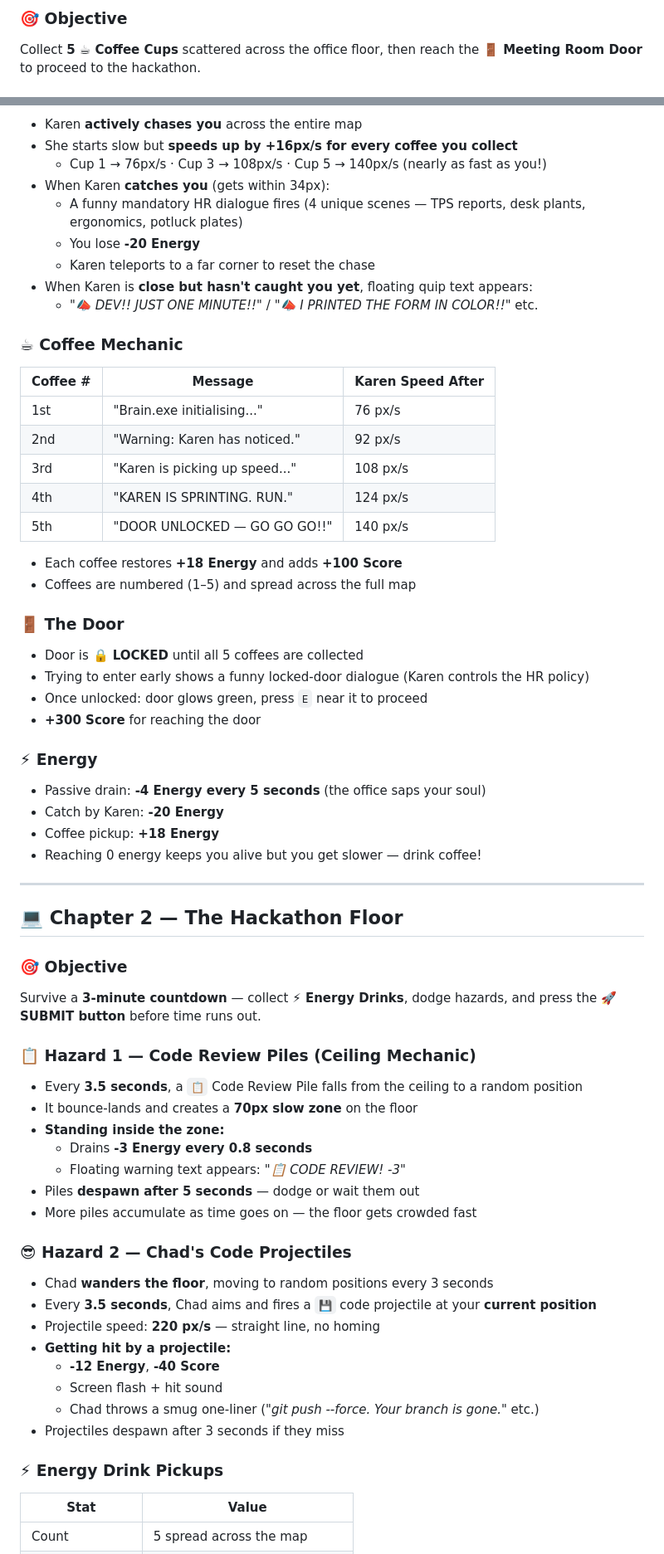
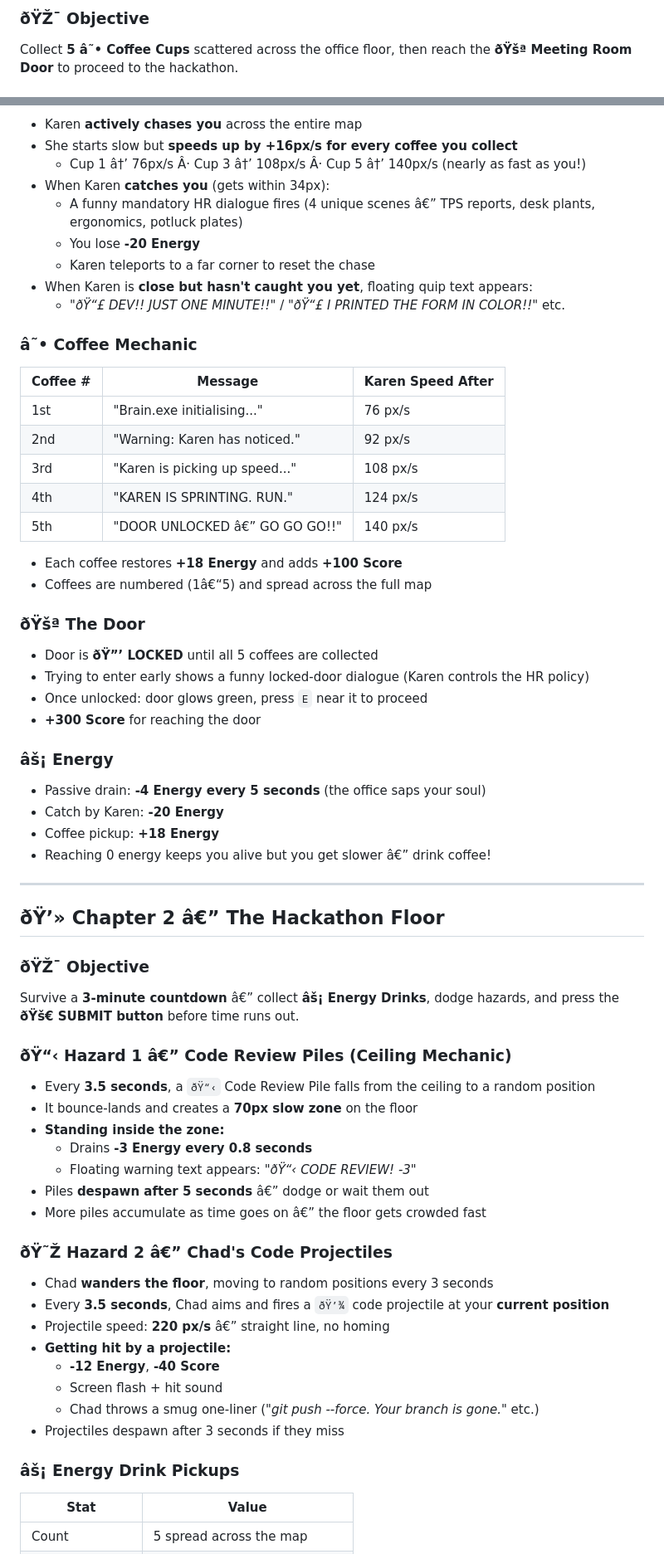
Before and after one commit to Kamraanmulani/Maki-2D-Pixel-RPG-Game-Hackathon, a Markdown page: README.md, 2 parts joined by grey strips. Shown at 83% size. GitHub-like rendering.

```diff
--- a/README.md
+++ b/README.md
@@ -135,4 +135,4 @@ Open **http://localhost:5173** in your browser. Press `ENTER` to begin.
 
-### 🎯 Objective
-Collect **5 ☕ Coffee Cups** scattered across the office floor, then reach the **🚪 Meeting Room Door** to proceed to the hackathon.
+### ðŸŽ¯ Objective
+Collect **5 â˜• Coffee Cups** scattered across the office floor, then reach the **ðŸšª Meeting Room Door** to proceed to the hackathon.
 
@@ -140,64 +140,64 @@ Collect **5 ☕ Coffee Cups** scattered across the office floor, then reach the
 - Karen **actively chases you** across the entire map
 - She starts slow but **speeds up by +16px/s for every coffee you collect**
-  - Cup 1 → 76px/s · Cup 3 → 108px/s · Cup 5 → 140px/s (nearly as fast as you!)
+  - Cup 1 â†’ 76px/s Â· Cup 3 â†’ 108px/s Â· Cup 5 â†’ 140px/s (nearly as fast as you!)
 - When Karen **catches you** (gets within 34px):
-  - A funny mandatory HR dialogue fires (4 unique scenes — TPS reports, desk plants, ergonomics, potluck plates)
+  - A funny mandatory HR dialogue fires (4 unique scenes â€” TPS reports, desk plants, ergonomics, potluck plates)
   - You lose **-20 Energy**
   - Karen teleports to a far corner to reset the chase
 - When Karen is **close but hasn't caught you yet**, floating quip text appears:
-  - *"📣 DEV!! JUST ONE MINUTE!!"* / *"📣 I PRINTED THE FORM IN COLOR!!"* etc.
+  - *"ðŸ“£ DEV!! JUST ONE MINUTE!!"* / *"ðŸ“£ I PRINTED THE FORM IN COLOR!!"* etc.
 
-### ☕ Coffee Mechanic
+### â˜• Coffee Mechanic
 | Coffee # | Message | Karen Speed After |
 |----------|----------|-------------------|
 | 1st | "Brain.exe initialising..." | 76 px/s |
 | 2nd | "Warning: Karen has noticed." | 92 px/s |
 | 3rd | "Karen is picking up speed..." | 108 px/s |
 | 4th | "KAREN IS SPRINTING. RUN." | 124 px/s |
-| 5th | "DOOR UNLOCKED — GO GO GO!!" | 140 px/s |
+| 5th | "DOOR UNLOCKED â€” GO GO GO!!" | 140 px/s |
 
 - Each coffee restores **+18 Energy** and adds **+100 Score**
-- Coffees are numbered (1–5) and spread across the full map
+- Coffees are numbered (1â€“5) and spread across the full map
 
-### 🚪 The Door
-- Door is **🔒 LOCKED** until all 5 coffees are collected
+### ðŸšª The Door
+- Door is **ðŸ”’ LOCKED** until all 5 coffees are collected
 - Trying to enter early shows a funny locked-door dialogue (Karen controls the HR policy)
 - Once unlocked: door glows green, press `E` near it to proceed
 - **+300 Score** for reaching the door
 
-### ⚡ Energy
+### âš¡ Energy
 - Passive drain: **-4 Energy every 5 seconds** (the office saps your soul)
 - Catch by Karen: **-20 Energy**
 - Coffee pickup: **+18 Energy**
-- Reaching 0 energy keeps you alive but you get slower — drink coffee!
+- Reaching 0 energy keeps you alive but you get slower â€” drink coffee!
 
 ---
 
-## 💻 Chapter 2 — The Hackathon Floor
+## ðŸ’» Chapter 2 â€” The Hackathon Floor
 
-### 🎯 Objective
-Survive a **3-minute countdown** — collect **⚡ Energy Drinks**, dodge hazards, and press the **🚀 SUBMIT button** before time runs out.
+### ðŸŽ¯ Objective
+Survive a **3-minute countdown** â€” collect **âš¡ Energy Drinks**, dodge hazards, and press the **ðŸš€ SUBMIT button** before time runs out.
 
-### 📋 Hazard 1 — Code Review Piles (Ceiling Mechanic)
-- Every **3.5 seconds**, a `📋` Code Review Pile falls from the ceiling to a random position
+### ðŸ“‹ Hazard 1 â€” Code Review Piles (Ceiling Mechanic)
+- Every **3.5 seconds**, a `ðŸ“‹` Code Review Pile falls from the ceiling to a random position
 - It bounce-lands and creates a **70px slow zone** on the floor
 - **Standing inside the zone:**
   - Drains **-3 Energy every 0.8 seconds**
-  - Floating warning text appears: *"📋 CODE REVIEW! -3"*
-- Piles **despawn after 5 seconds** — dodge or wait them out
-- More piles accumulate as time goes on — the floor gets crowded fast
+  - Floating warning text appears: *"ðŸ“‹ CODE REVIEW! -3"*
+- Piles **despawn after 5 seconds** â€” dodge or wait them out
+- More piles accumulate as time goes on â€” the floor gets crowded fast
 
-### 😎 Hazard 2 — Chad's Code Projectiles
+### ðŸ˜Ž Hazard 2 â€” Chad's Code Projectiles
 - Chad **wanders the floor**, moving to random positions every 3 seconds
-- Every **3.5 seconds**, Chad aims and fires a `💾` code projectile at your **current position**
-- Projectile speed: **220 px/s** — straight line, no homing
+- Every **3.5 seconds**, Chad aims and fires a `ðŸ’¾` code projectile at your **current position**
+- Projectile speed: **220 px/s** â€” straight line, no homing
 - **Getting hit by a projectile:**
   - **-12 Energy**, **-40 Score**
   - Screen flash + hit sound
   - Chad throws a smug one-liner (*"git push --force. Your branch is gone."* etc.)
 - Projectiles despawn after 3 seconds if they miss
 
-### ⚡ Energy Drink Pickups
+### âš¡ Energy Drink Pickups
 | Stat | Value |
 |------|-------|
 | Count | 5 spread across the map |
```
Also changed, not shown: other parts of README.md (+110 -113 lines).
